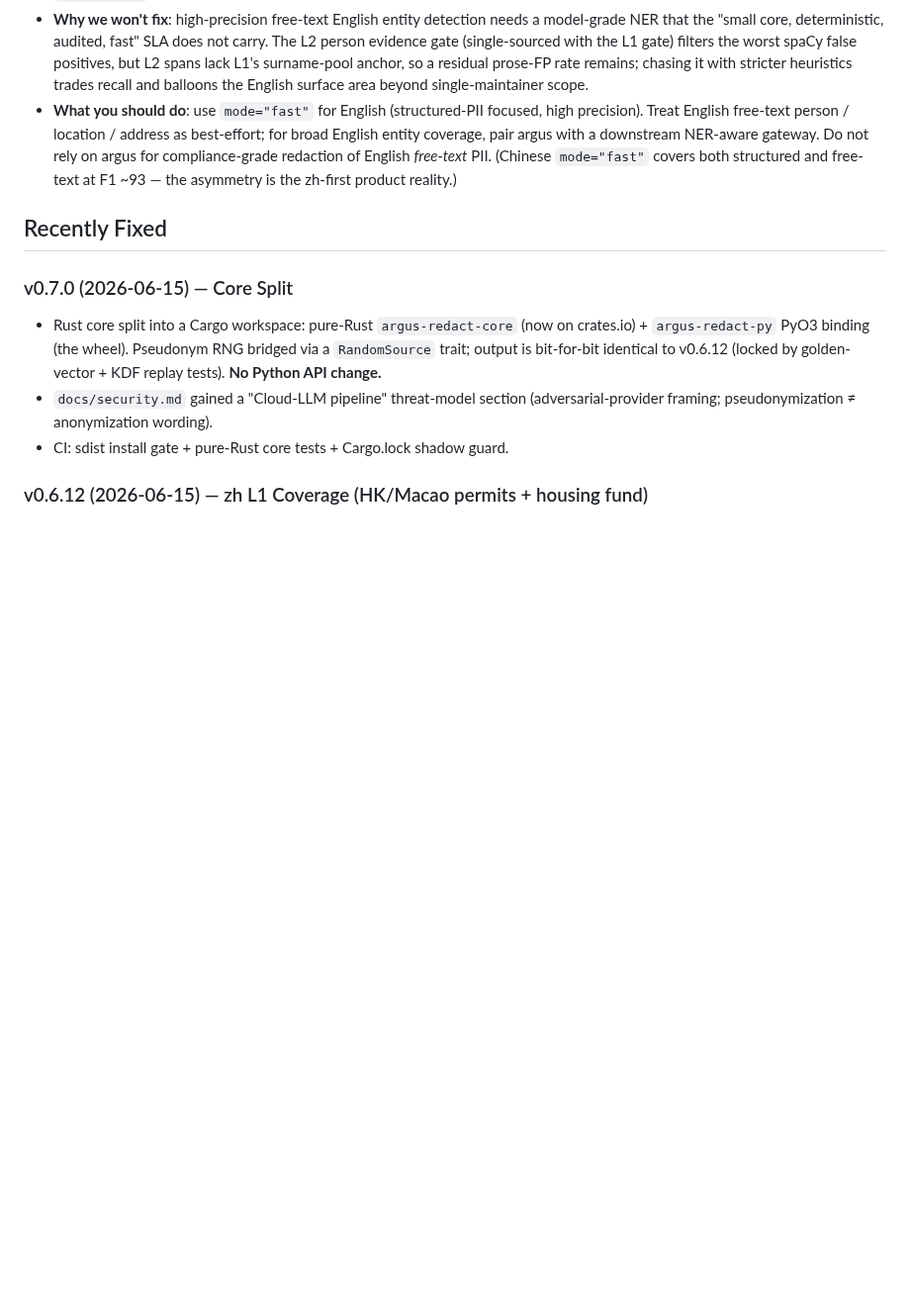
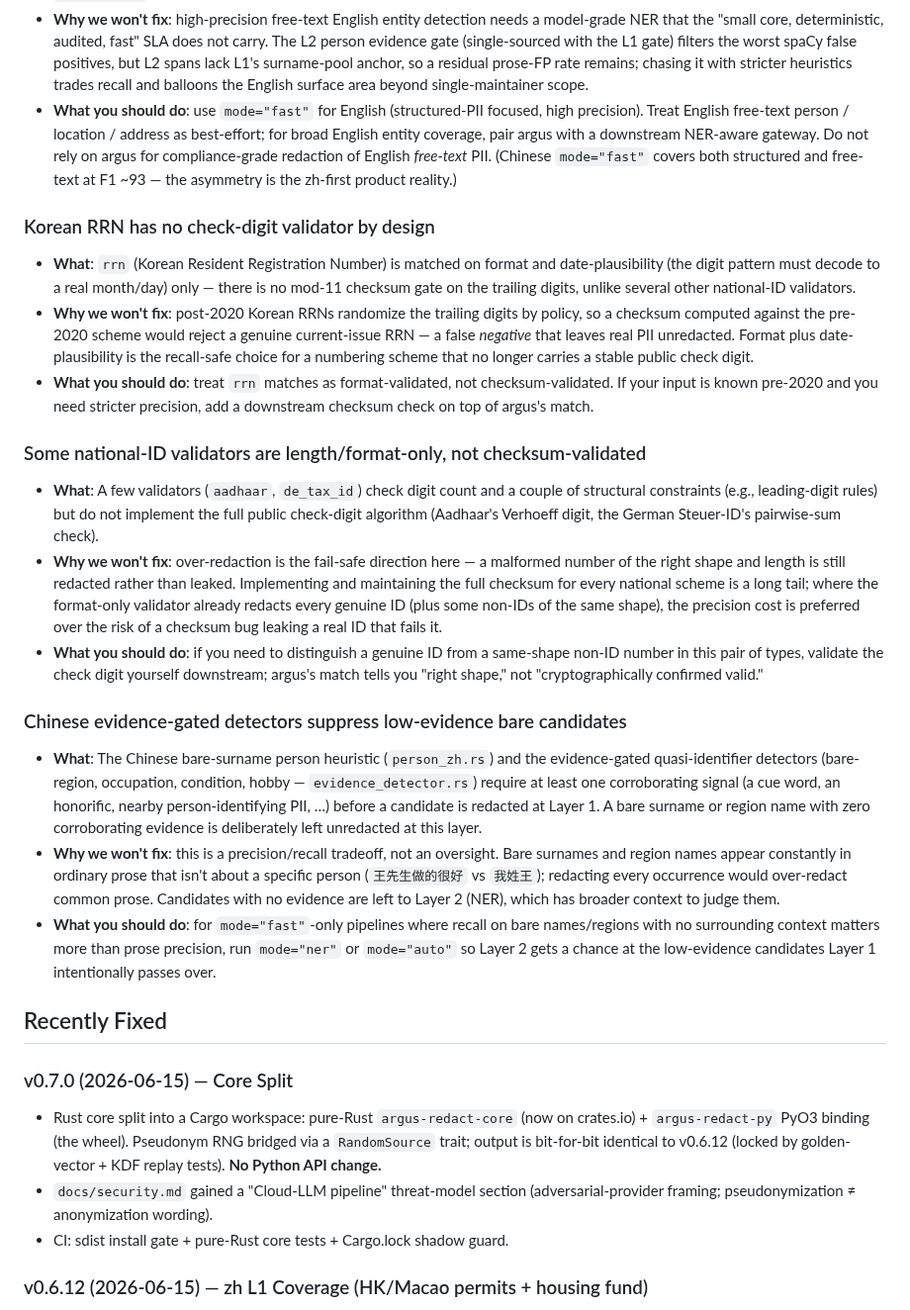
Before and after one commit to wan9yu/argus-redact, a Markdown page: docs/known-issues.md, the part around the change. Shown at 99% size. Drawn GitHub-style; blank space fills up the shorter version.

Commit message:
docs: record v0.8.2 deferred items and mask-collision / streaming-restore notes
known-issues gains three design-constraint entries (KO RRN format-only is recall-safe vs
post-2020 randomized tails; checksum-blind DE tax-id/Aadhaar over-redact as the fail-safe
direction; zh cue-word suppression is a precision/recall tradeoff). security-model documents
that masked/category/remove collisions are not guaranteed LLM-round-trip reversible (the
circled-digit disambiguator is content a model can drop) and steers restore-reliant callers
to pseudonym/realistic. api-reference notes StreamingRestorer is unguarded by design, warns
once on first substitution, and bounds its buffer.

```diff
--- a/docs/known-issues.md
+++ b/docs/known-issues.md
@@ -264,6 +264,57 @@ Each entry follows three lines:
   English *free-text* PII. (Chinese `mode="fast"` covers both structured and
   free-text at F1 ~93 — the asymmetry is the zh-first product reality.)
 
+### Korean RRN has no check-digit validator by design
+
+- **What**: `rrn` (Korean Resident Registration Number) is matched on format
+  and date-plausibility (the digit pattern must decode to a real month/day)
+  only — there is no mod-11 checksum gate on the trailing digits, unlike
+  several other national-ID validators.
+- **Why we won't fix**: post-2020 Korean RRNs randomize the trailing digits by
+  policy, so a checksum computed against the pre-2020 scheme would reject a
+  genuine current-issue RRN — a false *negative* that leaves real PII
+  unredacted. Format plus date-plausibility is the recall-safe choice for a
+  numbering scheme that no longer carries a stable public check digit.
+- **What you should do**: treat `rrn` matches as format-validated, not
+  checksum-validated. If your input is known pre-2020 and you need stricter
+  precision, add a downstream checksum check on top of argus's match.
+
+### Some national-ID validators are length/format-only, not checksum-validated
+
+- **What**: A few validators (`aadhaar`, `de_tax_id`) check digit count and
+  a couple of structural constraints (e.g., leading-digit rules) but do not
+  implement the full public check-digit algorithm (Aadhaar's Verhoeff digit,
+  the German Steuer-ID's pairwise-sum check).
+- **Why we won't fix**: over-redaction is the fail-safe direction here — a
+  malformed number of the right shape and length is still redacted rather
+  than leaked. Implementing and maintaining the full checksum for every
+  national scheme is a long tail; where the format-only validator already
+  redacts every genuine ID (plus some non-IDs of the same shape), the
+  precision cost is preferred over the risk of a checksum bug leaking a real
+  ID that fails it.
+- **What you should do**: if you need to distinguish a genuine ID from a
+  same-shape non-ID number in this pair of types, validate the check digit
+  yourself downstream; argus's match tells you "right shape," not
+  "cryptographically confirmed valid."
+
+### Chinese evidence-gated detectors suppress low-evidence bare candidates
+
+- **What**: The Chinese bare-surname person heuristic (`person_zh.rs`) and the
+  evidence-gated quasi-identifier detectors (bare-region, occupation,
+  condition, hobby — `evidence_detector.rs`) require at least one corroborating
+  signal (a cue word, an honorific, nearby person-identifying PII, …) before a
+  candidate is redacted at Layer 1. A bare surname or region name with zero
+  corroborating evidence is deliberately left unredacted at this layer.
+- **Why we won't fix**: this is a precision/recall tradeoff, not an oversight.
+  Bare surnames and region names appear constantly in ordinary prose that
+  isn't about a specific person (`王先生做的很好` vs `我姓王`); redacting every
+  occurrence would over-redact common prose. Candidates with no evidence are
+  left to Layer 2 (NER), which has broader context to judge them.
+- **What you should do**: for `mode="fast"`-only pipelines where recall on
+  bare names/regions with no surrounding context matters more than prose
+  precision, run `mode="ner"` or `mode="auto"` so Layer 2 gets a chance at the
+  low-evidence candidates Layer 1 intentionally passes over.
+
 ## Recently Fixed
 
 ### v0.7.0 (2026-06-15) — Core Split
```
Also changed, not shown: docs/api-reference.md (+11 -0 lines), docs/security-model.md (+6 -0 lines).
